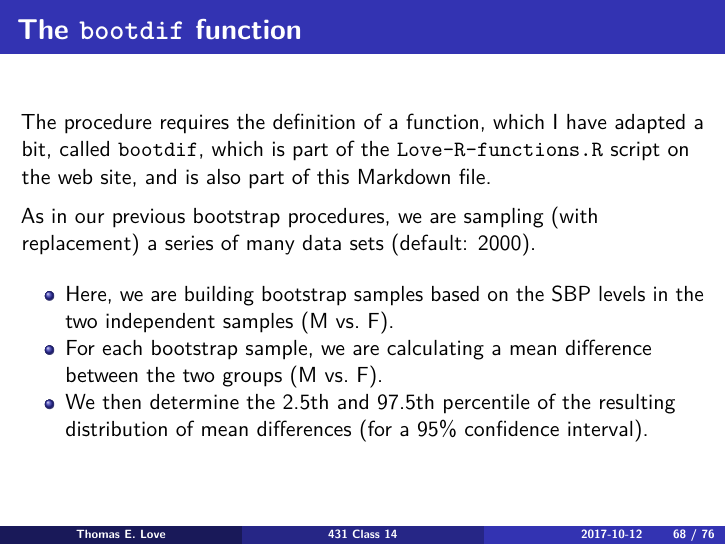
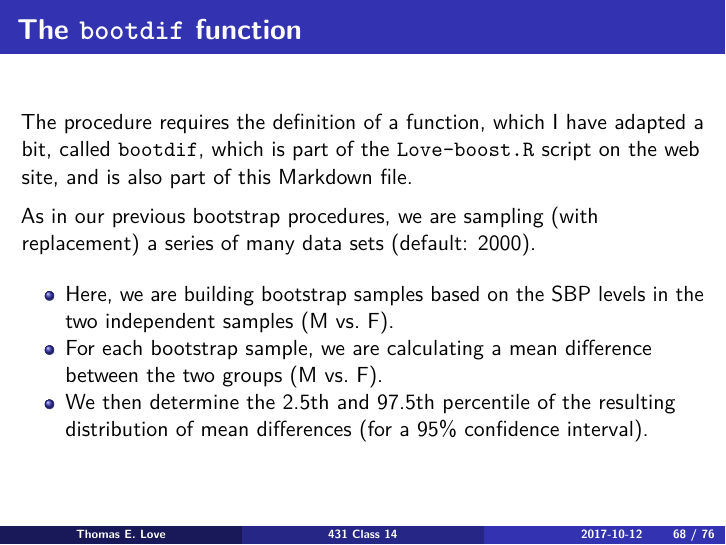
Before and after one commit to HaimengBai/431slides, an R Markdown document (class_14/431_2017_class-14-slides.Rmd): page 68 of 76. The pictures show the output file class_14/431_2017_class-14-slides.pdf that the author committed with the source.

Commit message:
Fixed typos in Slides.

```diff
--- a/class_14/431_2017_class-14-slides.Rmd
+++ b/class_14/431_2017_class-14-slides.Rmd
@@ -674,7 +674,7 @@ The bootstrap procedure I use in R was adapted from Frank Harrell and colleagues
 
 ## The `bootdif` function
 
-The procedure requires the definition of a function, which I have adapted a bit, called `bootdif`, which is part of the `Love-R-functions.R` script on the web site, and is also part of this Markdown file.
+The procedure requires the definition of a function, which I have adapted a bit, called `bootdif`, which is part of the `Love-boost.R` script on the web site, and is also part of this Markdown file.
 
 As in our previous bootstrap procedures, we are sampling (with replacement) a series of many data sets (default: 2000).
 
```
Also changed, not shown: class_14/431_2017_class-14-slides.pdf.
